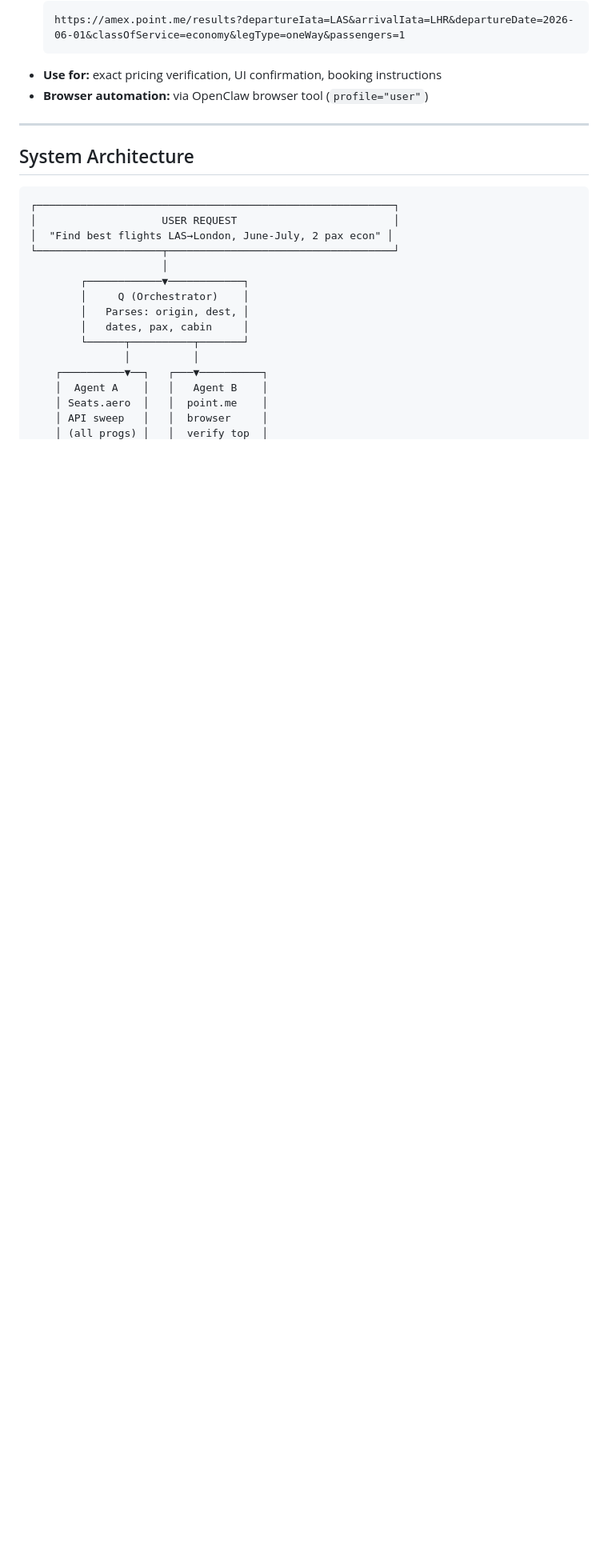
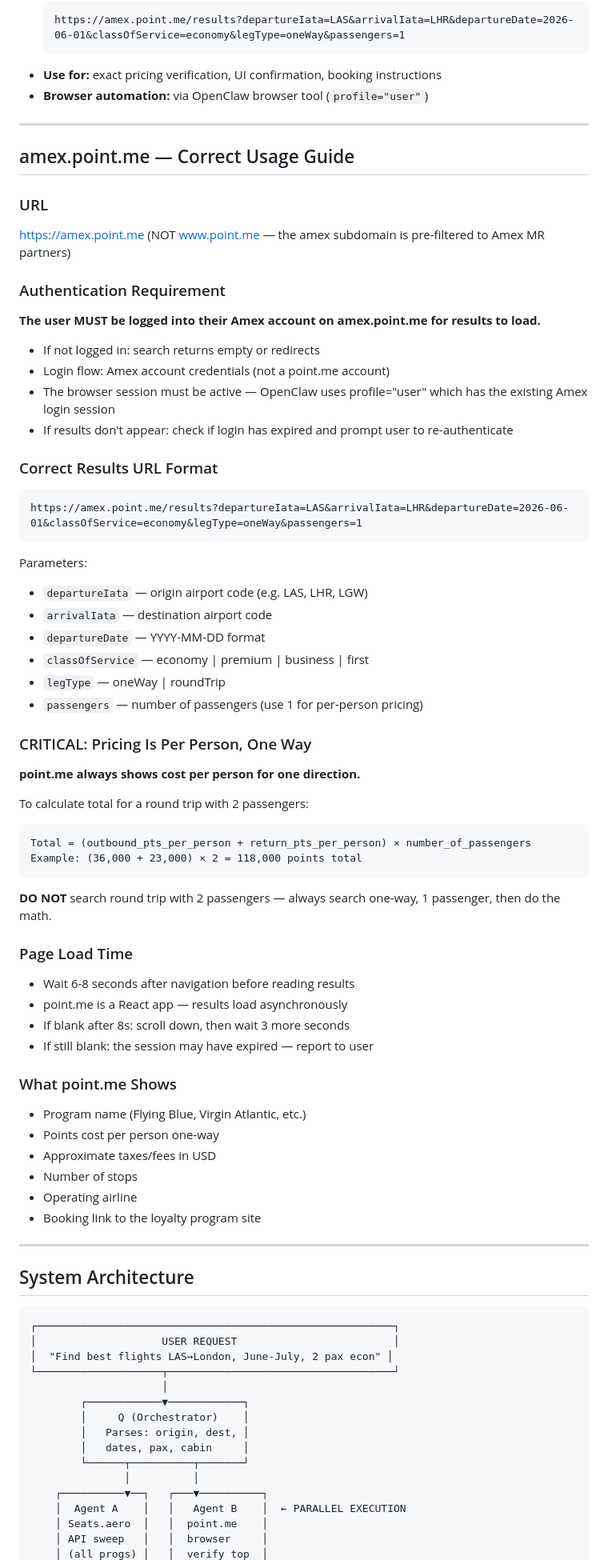
Before and after one commit to koren-source/bestairdeals, a Markdown page: PDR.md, the part around one of its changes. Shown at 80% size. Drawn GitHub-style; blank space fills up the shorter version.

````diff
--- a/PDR.md
+++ b/PDR.md
@@ -107,6 +107,58 @@ Two-agent system that:
 
 ---
 
+## amex.point.me — Correct Usage Guide
+
+### URL
+https://amex.point.me (NOT www.point.me — the amex subdomain is pre-filtered to Amex MR partners)
+
+### Authentication Requirement
+**The user MUST be logged into their Amex account on amex.point.me for results to load.**
+- If not logged in: search returns empty or redirects
+- Login flow: Amex account credentials (not a point.me account)
+- The browser session must be active — OpenClaw uses profile="user" which has the existing Amex login session
+- If results don't appear: check if login has expired and prompt user to re-authenticate
+
+### Correct Results URL Format
+```
+https://amex.point.me/results?departureIata=LAS&arrivalIata=LHR&departureDate=2026-06-01&classOfService=economy&legType=oneWay&passengers=1
+```
+
+Parameters:
+- `departureIata` — origin airport code (e.g. LAS, LHR, LGW)
+- `arrivalIata` — destination airport code
+- `departureDate` — YYYY-MM-DD format
+- `classOfService` — economy | premium | business | first
+- `legType` — oneWay | roundTrip
+- `passengers` — number of passengers (use 1 for per-person pricing)
+
+### CRITICAL: Pricing Is Per Person, One Way
+**point.me always shows cost per person for one direction.**
+
+To calculate total for a round trip with 2 passengers:
+```
+Total = (outbound_pts_per_person + return_pts_per_person) × number_of_passengers
+Example: (36,000 + 23,000) × 2 = 118,000 points total
+```
+
+**DO NOT** search round trip with 2 passengers — always search one-way, 1 passenger, then do the math.
+
+### Page Load Time
+- Wait 6-8 seconds after navigation before reading results
+- point.me is a React app — results load asynchronously
+- If blank after 8s: scroll down, then wait 3 more seconds
+- If still blank: the session may have expired — report to user
+
+### What point.me Shows
+- Program name (Flying Blue, Virgin Atlantic, etc.)
+- Points cost per person one-way
+- Approximate taxes/fees in USD
+- Number of stops
+- Operating airline
+- Booking link to the loyalty program site
+
+---
+
 ## System Architecture
 
 ```
@@ -122,7 +174,7 @@ Two-agent system that:
         └──────┬──────────┬───────┘
                │          │
     ┌──────────▼──┐   ┌───▼──────────┐
-    │  Agent A    │   │   Agent B    │
+    │  Agent A    │   │   Agent B    │  ← PARALLEL EXECUTION
     │ Seats.aero  │   │  point.me    │
     │ API sweep   │   │  browser     │
     │ (all progs) │   │  verify top  │
````
Also changed, not shown: other parts of PDR.md (+54 -0 lines).
